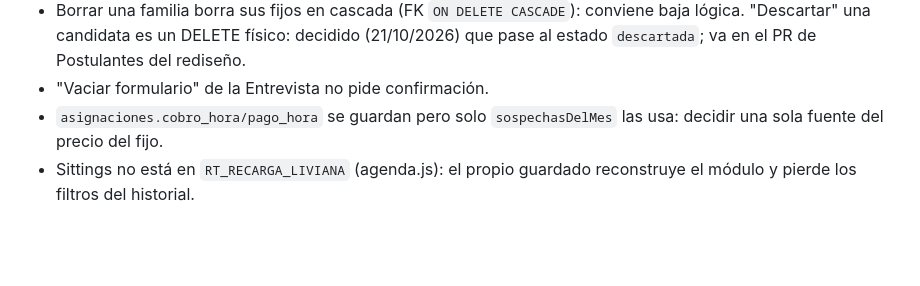
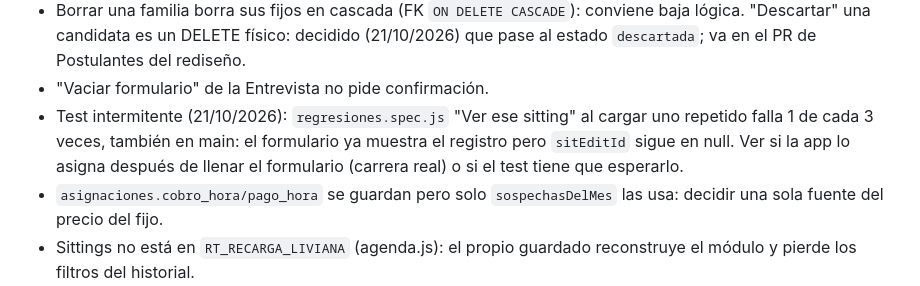
Before and after one commit to diegomarin28/sistema-parents-break, a Markdown page: CLAUDE.md, the part around the change. Drawn GitHub-style; blank space fills up the shorter version.

Commit message:
Pendiente: test intermitente de regresiones (también falla en main)
Co-Authored-By: Claude Opus 5.5 <noreply@anthropic.com>

```diff
--- a/CLAUDE.md
+++ b/CLAUDE.md
@@ -543,6 +543,10 @@ descartado (19/10/2026): no proponerlo de nuevo.
   "Descartar" una candidata es un DELETE físico: decidido (21/10/2026) que pase al estado
   `descartada`; va en el PR de Postulantes del rediseño.
 - "Vaciar formulario" de la Entrevista no pide confirmación.
+- Test intermitente (21/10/2026): `regresiones.spec.js` "Ver ese sitting" al cargar uno repetido
+  falla 1 de cada 3 veces, también en main: el formulario ya muestra el registro pero `sitEditId`
+  sigue en null. Ver si la app lo asigna después de llenar el formulario (carrera real) o si el
+  test tiene que esperarlo.
 - `asignaciones.cobro_hora/pago_hora` se guardan pero solo `sospechasDelMes` las usa: decidir una
   sola fuente del precio del fijo.
 - Sittings no está en `RT_RECARGA_LIVIANA` (agenda.js): el propio guardado reconstruye el módulo y
```
